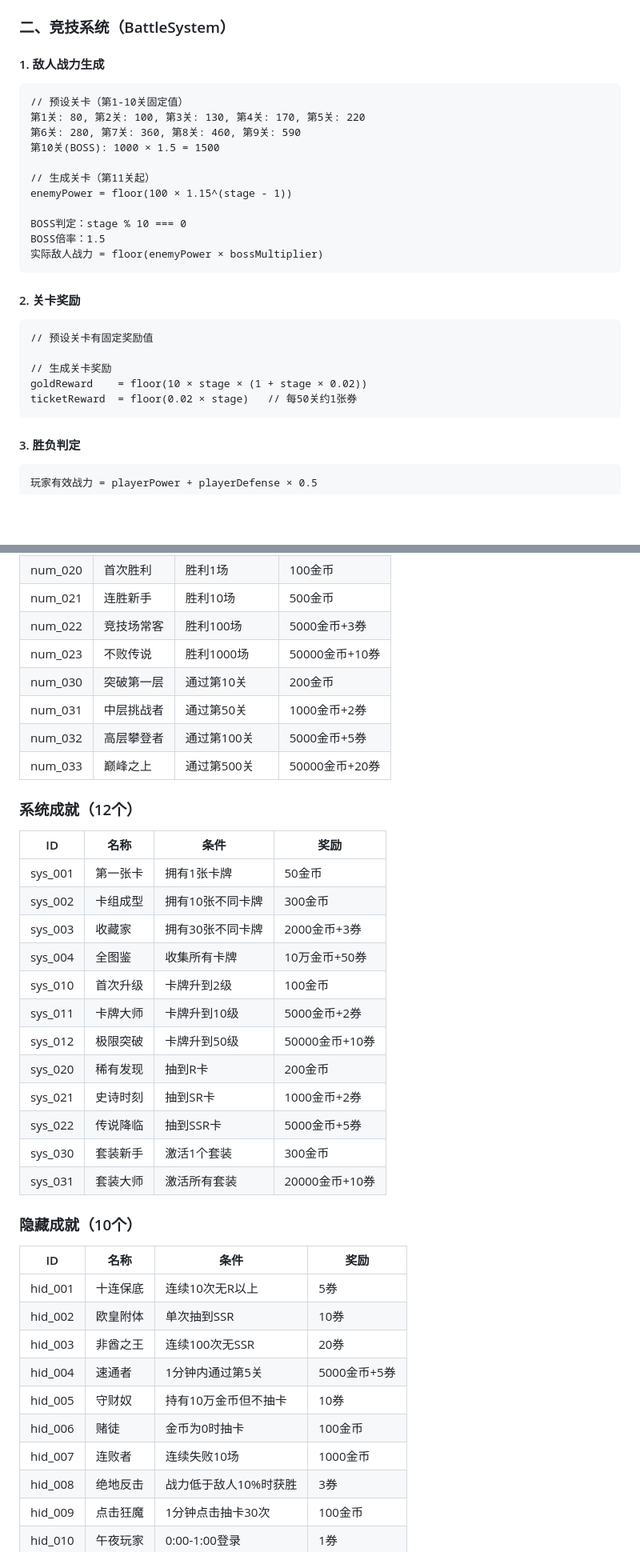
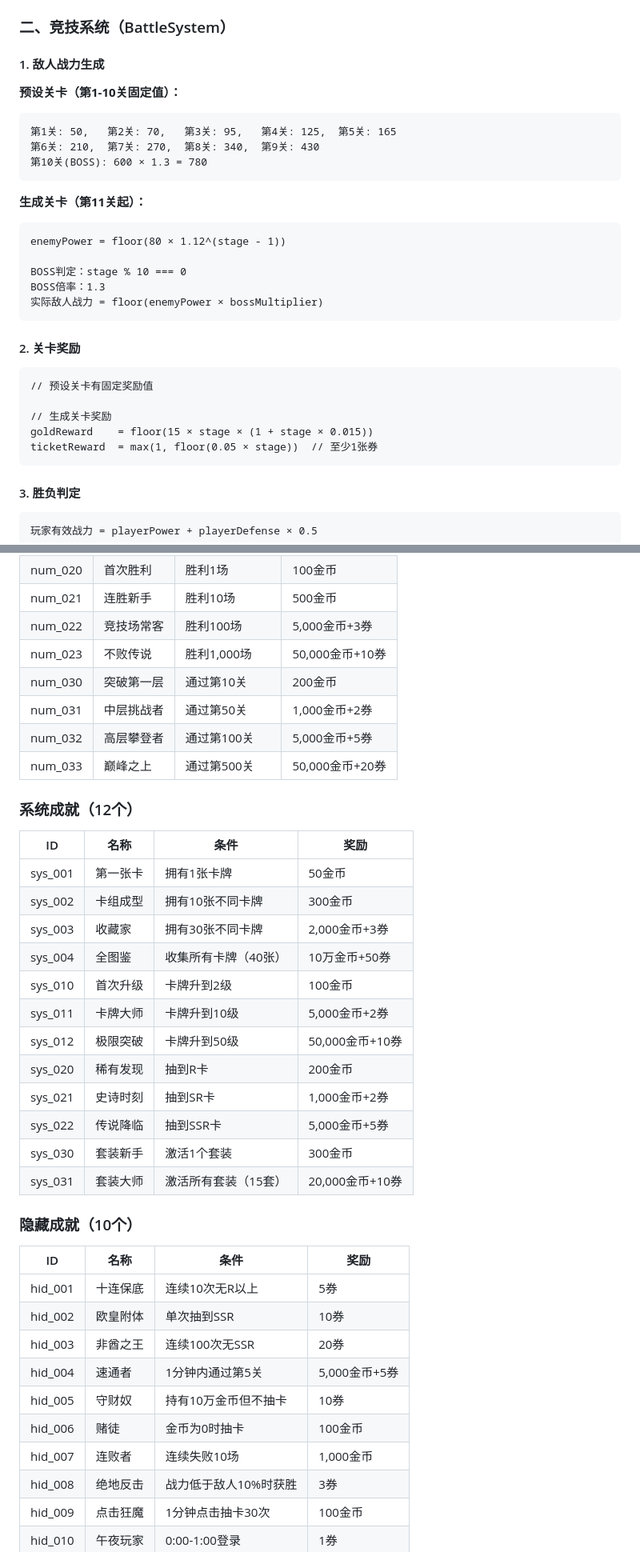
Before and after one commit to Itou86/IDLE, a Markdown page: GAME_MANUAL.md, 2 parts joined by grey strips. Shown at 80% size. GitHub-like rendering; blank space fills up the shorter version.

````diff
--- a/GAME_MANUAL.md
+++ b/GAME_MANUAL.md
@@ -124,17 +134,20 @@ streakNoSSR:   连续未抽到SSR的次数（抽到SSR时重置为0）
 ### 二、竞技系统（BattleSystem）
 
 #### 1. 敌人战力生成
+
+**预设关卡（第1-10关固定值）：**
 ```
-// 预设关卡（第1-10关固定值）
-第1关: 80, 第2关: 100, 第3关: 130, 第4关: 170, 第5关: 220
-第6关: 280, 第7关: 360, 第8关: 460, 第9关: 590
-第10关(BOSS): 1000 × 1.5 = 1500
+第1关: 50,   第2关: 70,   第3关: 95,   第4关: 125,  第5关: 165
+第6关: 210,  第7关: 270,  第8关: 340,  第9关: 430
+第10关(BOSS): 600 × 1.3 = 780
+```
 
-// 生成关卡（第11关起）
-enemyPower = floor(100 × 1.15^(stage - 1))
+**生成关卡（第11关起）：**
+```
+enemyPower = floor(80 × 1.12^(stage - 1))
 
 BOSS判定：stage % 10 === 0
-BOSS倍率：1.5
+BOSS倍率：1.3
 实际敌人战力 = floor(enemyPower × bossMultiplier)
 ```
 
@@ -143,8 +156,8 @@ BOSS倍率：1.5
 // 预设关卡有固定奖励值
 
 // 生成关卡奖励
-goldReward    = floor(10 × stage × (1 + stage × 0.02))
-ticketReward  = floor(0.02 × stage)   // 每50关约1张券
+goldReward    = floor(15 × stage × (1 + stage × 0.015))
+ticketReward  = max(1, floor(0.05 × stage))  // 至少1张券
 ```
 
 #### 3. 胜负判定
@@ -422,27 +483,27 @@ uid = Date.now().toString(36) + Math.random().toString(36).substr(2)
 | num_020 | 首次胜利 | 胜利1场 | 100金币 |
 | num_021 | 连胜新手 | 胜利10场 | 500金币 |
-| num_022 | 竞技场常客 | 胜利100场 | 5000金币+3券 |
-| num_023 | 不败传说 | 胜利1000场 | 50000金币+10券 |
+| num_022 | 竞技场常客 | 胜利100场 | 5,000金币+3券 |
+| num_023 | 不败传说 | 胜利1,000场 | 50,000金币+10券 |
 | num_030 | 突破第一层 | 通过第10关 | 200金币 |
-| num_031 | 中层挑战者 | 通过第50关 | 1000金币+2券 |
-| num_032 | 高层攀登者 | 通过第100关 | 5000金币+5券 |
-| num_033 | 巅峰之上 | 通过第500关 | 50000金币+20券 |
+| num_031 | 中层挑战者 | 通过第50关 | 1,000金币+2券 |
+| num_032 | 高层攀登者 | 通过第100关 | 5,000金币+5券 |
+| num_033 | 巅峰之上 | 通过第500关 | 50,000金币+20券 |
 
 ### 系统成就（12个）
 | ID | 名称 | 条件 | 奖励 |
 |----|------|------|------|
 | sys_001 | 第一张卡 | 拥有1张卡牌 | 50金币 |
 | sys_002 | 卡组成型 | 拥有10张不同卡牌 | 300金币 |
-| sys_003 | 收藏家 | 拥有30张不同卡牌 | 2000金币+3券 |
-| sys_004 | 全图鉴 | 收集所有卡牌 | 10万金币+50券 |
+| sys_003 | 收藏家 | 拥有30张不同卡牌 | 2,000金币+3券 |
+| sys_004 | 全图鉴 | 收集所有卡牌（40张） | 10万金币+50券 |
 | sys_010 | 首次升级 | 卡牌升到2级 | 100金币 |
-| sys_011 | 卡牌大师 | 卡牌升到10级 | 5000金币+2券 |
-| sys_012 | 极限突破 | 卡牌升到50级 | 50000金币+10券 |
+| sys_011 | 卡牌大师 | 卡牌升到10级 | 5,000金币+2券 |
+| sys_012 | 极限突破 | 卡牌升到50级 | 50,000金币+10券 |
 | sys_020 | 稀有发现 | 抽到R卡 | 200金币 |
-| sys_021 | 史诗时刻 | 抽到SR卡 | 1000金币+2券 |
-| sys_022 | 传说降临 | 抽到SSR卡 | 5000金币+5券 |
+| sys_021 | 史诗时刻 | 抽到SR卡 | 1,000金币+2券 |
+| sys_022 | 传说降临 | 抽到SSR卡 | 5,000金币+5券 |
 | sys_030 | 套装新手 | 激活1个套装 | 300金币 |
-| sys_031 | 套装大师 | 激活所有套装 | 20000金币+10券 |
+| sys_031 | 套装大师 | 激活所有套装（15套） | 20,000金币+10券 |
 
 ### 隐藏成就（10个）
 | ID | 名称 | 条件 | 奖励 |
@@ -450,10 +511,10 @@ uid = Date.now().toString(36) + Math.random().toString(36).substr(2)
 | hid_001 | 十连保底 | 连续10次无R以上 | 5券 |
 | hid_002 | 欧皇附体 | 单次抽到SSR | 10券 |
 | hid_003 | 非酋之王 | 连续100次无SSR | 20券 |
-| hid_004 | 速通者 | 1分钟内通过第5关 | 5000金币+5券 |
+| hid_004 | 速通者 | 1分钟内通过第5关 | 5,000金币+5券 |
 | hid_005 | 守财奴 | 持有10万金币但不抽卡 | 10券 |
 | hid_006 | 赌徒 | 金币为0时抽卡 | 100金币 |
-| hid_007 | 连败者 | 连续失败10场 | 1000金币 |
+| hid_007 | 连败者 | 连续失败10场 | 1,000金币 |
 | hid_008 | 绝地反击 | 战力低于敌人10%时获胜 | 3券 |
 | hid_009 | 点击狂魔 | 1分钟点击抽卡30次 | 100金币 |
 | hid_010 | 午夜玩家 | 0:00-1:00登录 | 1券 |
````
Also changed, not shown: other parts of GAME_MANUAL.md (+194 -104 lines).
